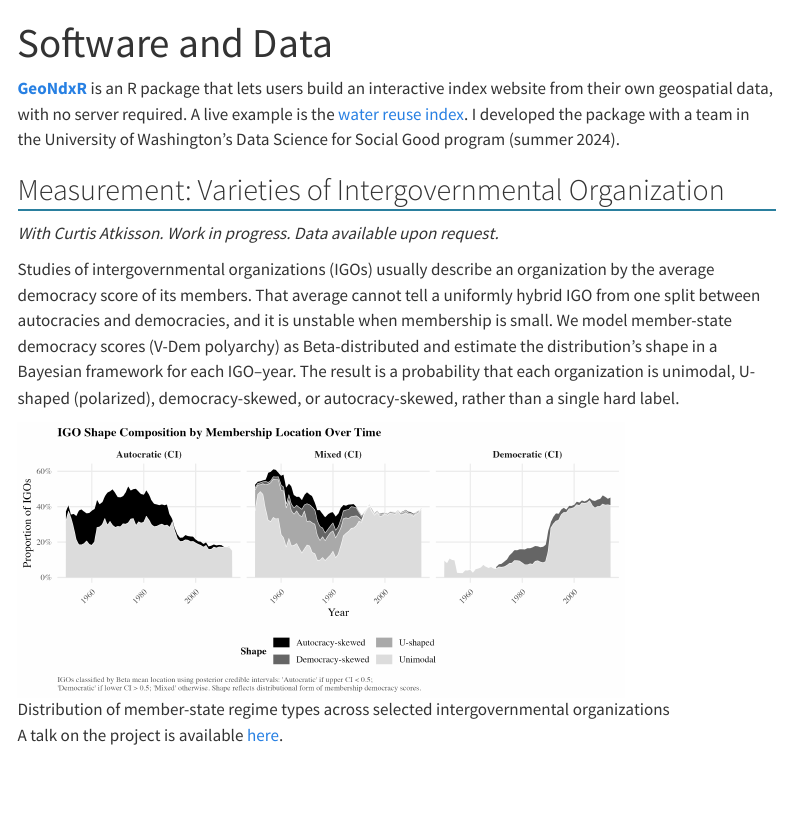
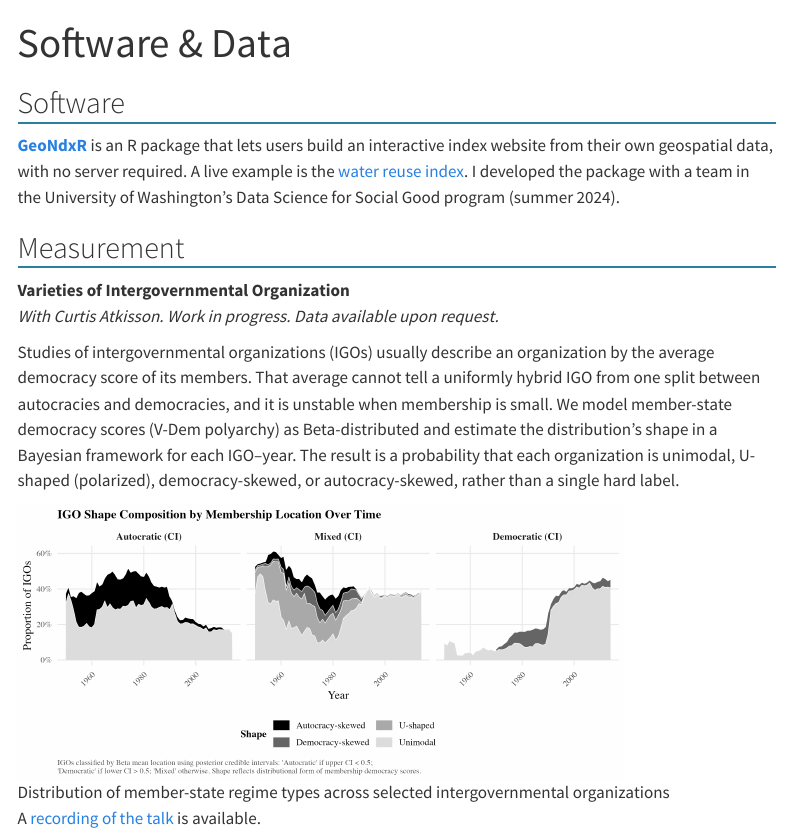
Before and after one commit to Jihyeonbae/jihyeonbae.github.io, a Quarto document (software.qmd): the page in a window 1100 px wide, from its top. Rendered offline with R 4.5, knitr and Pandoc in place of Quarto, with nearby package versions; menus at the side of the page are left out.

Commit message:
Update site: intro, research, teaching, software, styles

```diff
--- a/software.qmd
+++ b/software.qmd
@@ -1,17 +1,18 @@
 ---
-title: "Software and Data"
+title: "Software & Data"
 ---
+
+## Software
 
 **[GeoNdxR](https://github.com/uwescience/WaterReuseDSSG2024)** is an R package that lets users build an interactive index website from their own geospatial data, with no server required. A live example is the [water reuse index](https://chayek.github.io/Water-Reuse-Drivers-Index/). I developed the package with a team in the University of Washington's Data Science for Social Good program (summer 2024).
 
-## Measurement: Varieties of Intergovernmental Organization
+## Measurement
 
+**Varieties of Intergovernmental Organization**
 *With Curtis Atkisson. Work in progress. Data available upon request.*
-
 
 Studies of intergovernmental organizations (IGOs) usually describe an organization by the average democracy score of its members. That average cannot tell a uniformly hybrid IGO from one split between autocracies and democracies, and it is unstable when membership is small. We model member-state democracy scores (V-Dem polyarchy) as Beta-distributed and estimate the distribution's shape in a Bayesian framework for each IGO–year. The result is a probability that each organization is unimodal, U-shaped (polarized), democracy-skewed, or autocracy-skewed, rather than a single hard label.
 
 ![Distribution of member-state regime types across selected intergovernmental organizations](images/igo_shape_location_facet_final.png){width=80%}
 
-
-A talk on the project is available [here](https://www.youtube.com/watch?v=K0KlXZxyu34&t=956s).
+A [recording of the talk](https://www.youtube.com/watch?v=K0KlXZxyu34&t=956s) is available.
```
Also changed, not shown: index.qmd (+1 -1 lines), docs/search.json, 2 other files.
